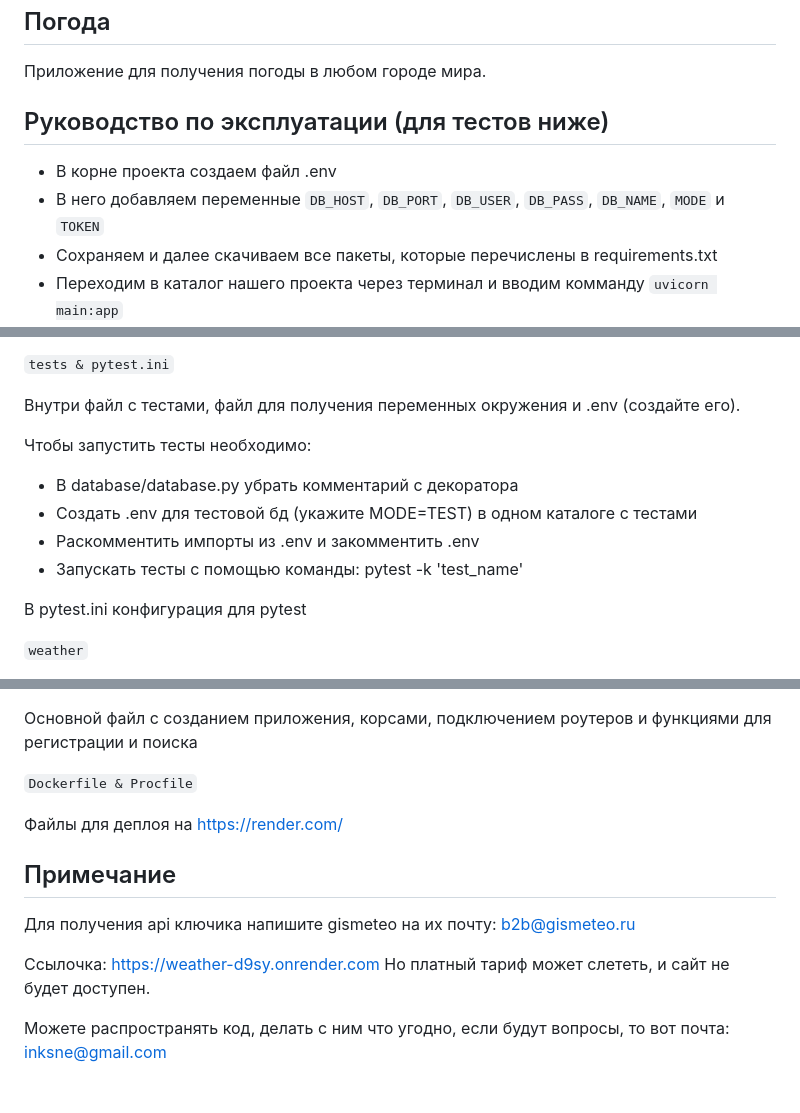
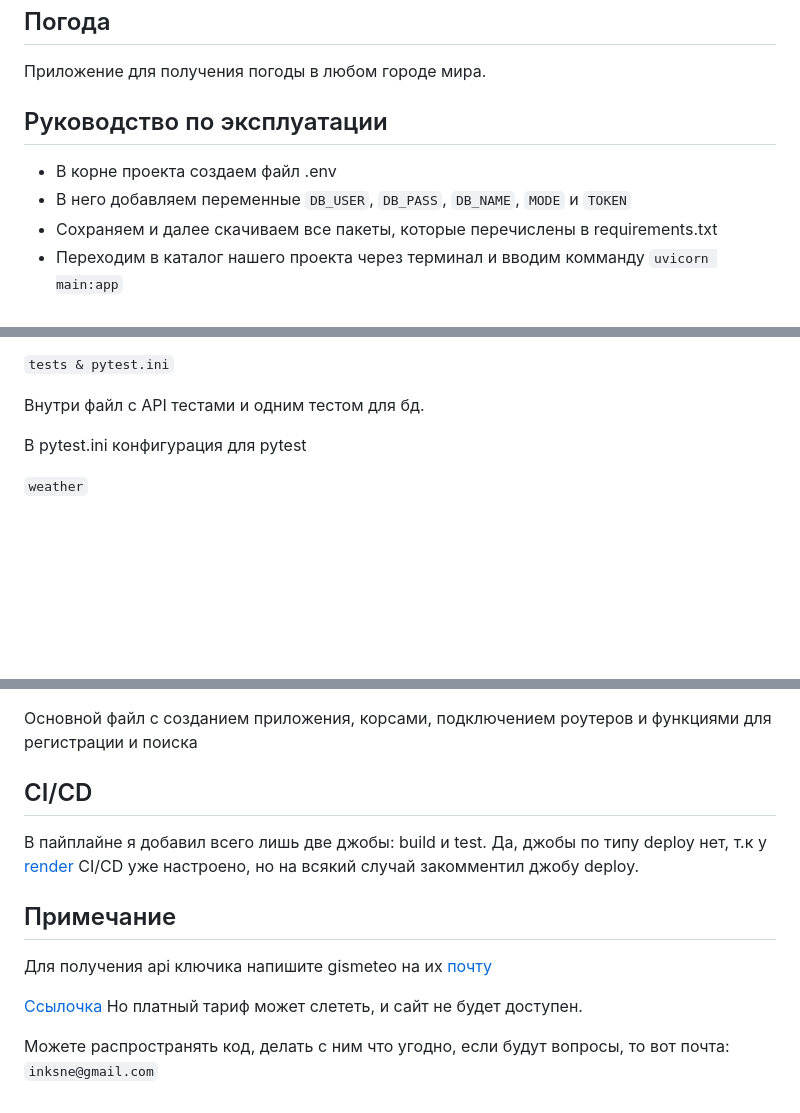
Before and after one commit to inksne/weather-FastAPI, a Markdown page: README.md, 3 parts joined by grey strips. Drawn GitHub-style; blank space fills up the shorter version.

````diff
--- a/README.md
+++ b/README.md
@@ -2,10 +2,10 @@
 
 Приложение для получения погоды в любом городе мира.
 
-## Руководство по эксплуатации (для тестов ниже)
+## Руководство по эксплуатации
 
 - В корне проекта создаем файл .env
-- В него добавляем переменные ```DB_HOST```, ```DB_PORT```, ```DB_USER```, ```DB_PASS```, ```DB_NAME```, ```MODE``` и ```TOKEN```
+- В него добавляем переменные ```DB_USER```, ```DB_PASS```, ```DB_NAME```, ```MODE``` и ```TOKEN```
 - Сохраняем и далее скачиваем все пакеты, которые перечислены в requirements.txt
 - Переходим в каталог нашего проекта через терминал и вводим комманду
 ```uvicorn main:app```
@@ -34,13 +34,7 @@
 
 `tests & pytest.ini`
 
-Внутри файл с тестами, файл для получения переменных окружения и .env (создайте его).
-
-Чтобы запустить тесты необходимо:
-- В database/database.py убрать комментарий с декоратора
-- Создать .env для тестовой бд (укажите MODE=TEST) в одном каталоге с тестами
-- Раскомментить импорты из .env и закомментить .env
-- Запускать тесты с помощью команды: pytest -k 'test_name'
+Внутри файл с API тестами и одним тестом для бд.
 
 В pytest.ini конфигурация для pytest
 
@@ -61,16 +55,18 @@
 
 Основной файл с созданием приложения, корсами, подключением роутеров и функциями для регистрации и поиска
 
-`Dockerfile & Procfile`
+## CI/CD
 
-Файлы для деплоя на https://render.com/
+В пайплайне я добавил всего лишь две джобы: build и test.
+Да, джобы по типу deploy нет, т.к у [render](https://render.com/) CI/CD уже настроено,
+но на всякий случай закомментил джобу deploy.
 
 ## Примечание
 
-Для получения api ключика напишите gismeteo на их почту: b2b@gismeteo.ru
+Для получения api ключика напишите gismeteo на их [почту](b2b@gismeteo.ru)
 
-Ссылочка: https://weather-d9sy.onrender.com
+[Ссылочка](https://weather-d9sy.onrender.com)
 Но платный тариф может слететь, и сайт не будет доступен.
 
 Можете распространять код, делать с ним что угодно, если будут вопросы, то вот почта:
-inksne@gmail.com
+```inksne@gmail.com```
````
